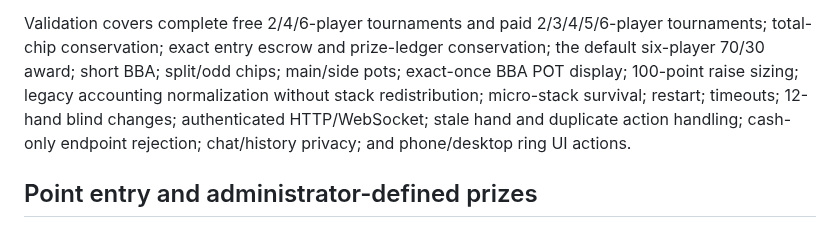
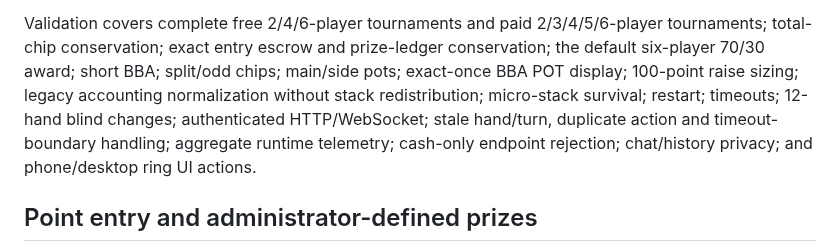
Before and after one commit to sanoken0201-beep/jj-arena-live, a Markdown page: docs/SITNGO_GAMEPLAY.md, the part around one of its changes. GitHub-like rendering.

```diff
--- a/docs/SITNGO_GAMEPLAY.md
+++ b/docs/SITNGO_GAMEPLAY.md
@@ -77,9 +79,9 @@ tournaments; total-chip conservation; exact entry escrow and prize-ledger
 conservation; the default six-player 70/30 award; short BBA; split/odd chips;
 main/side pots; exact-once BBA POT display; 100-point raise sizing; legacy accounting
 normalization without stack redistribution; micro-stack survival; restart; timeouts;
-12-hand blind changes;
-authenticated HTTP/WebSocket; stale hand and duplicate action handling; cash-only
-endpoint rejection; chat/history privacy; and phone/desktop ring UI actions.
+12-hand blind changes; authenticated HTTP/WebSocket; stale hand/turn, duplicate
+action and timeout-boundary handling; aggregate runtime telemetry; cash-only endpoint
+rejection; chat/history privacy; and phone/desktop ring UI actions.
 
 ## Point entry and administrator-defined prizes
 
```
Also changed, not shown: other parts of docs/SITNGO_GAMEPLAY.md (+28 -8 lines).
